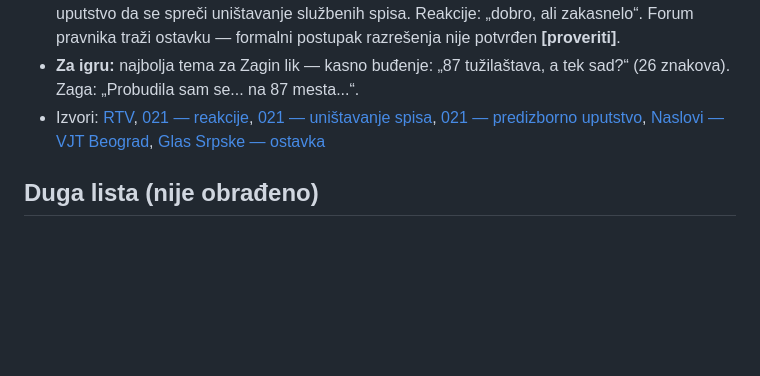
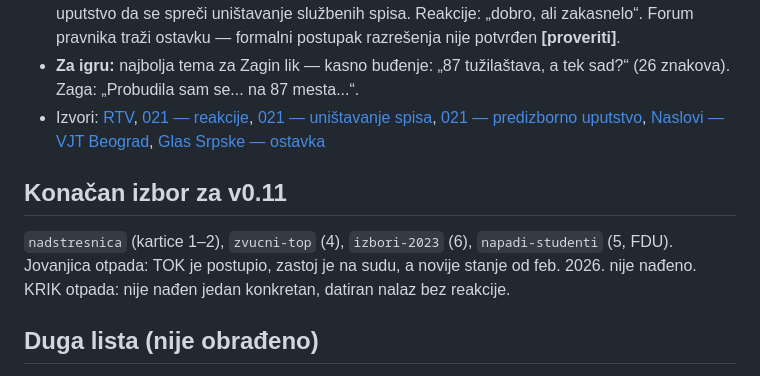
Before and after one commit to mih4ajlo/probudimo-zagu, a Markdown page: docs/research/slucajevi.md, the part around one of its changes. Rendered like a GitHub page; blank space fills up the shorter version.

```diff
--- a/docs/research/slucajevi.md
+++ b/docs/research/slucajevi.md
@@ -167,6 +213,12 @@ Napomena o broju: Vrhovno javno tužilaštvo kaže da tužilaštava ima **87**
   [Naslovi — VJT Beograd](https://naslovi.net/2026-10-29/euronews/odgovor-beogradskog-tuzilastva-na-nadzor-zagorke-dolovac-ovo-je-otvoreni-napad-na-vjt-i-glavnog-tuzioca/42544416),
   [Glas Srpske — ostavka](https://www.glassrpske.com/lat/novosti/srbija/zatrazena-ostavka-vrhovnog-javnog-tuzioca-zagorke-dolovac/659429)
 
+## Konačan izbor za v0.11
+`nadstresnica` (kartice 1–2), `zvucni-top` (4), `izbori-2023` (6),
+`napadi-studenti` (5, FDU). Jovanjica otpada: TOK je postupio, zastoj je na
+sudu, a novije stanje od feb. 2026. nije nađeno. KRIK otpada: nije nađen
+jedan konkretan, datiran nalaz bez reakcije.
+
 ## Duga lista (nije obrađeno)
 - BIRN o tužiteljki za korupciju i predmetima povezanim sa partnerom (2023);
   VJT demantuje — [N1](https://n1info.rs/vesti/birn-tuziteljka-radila-na-predmetima-povezanim-sa-njenim-nevencanim-suprugom/), [Danas](https://www.danas.rs/vesti/drustvo/vise-javno-tuzilastvo-objava-birn-a-u-vezi-sa-predmetima-tuziteljke-brankice-maric-neistinita-i-neutemeljena/).
```
Also changed, not shown: other parts of docs/research/slucajevi.md (+50 -4 lines).
